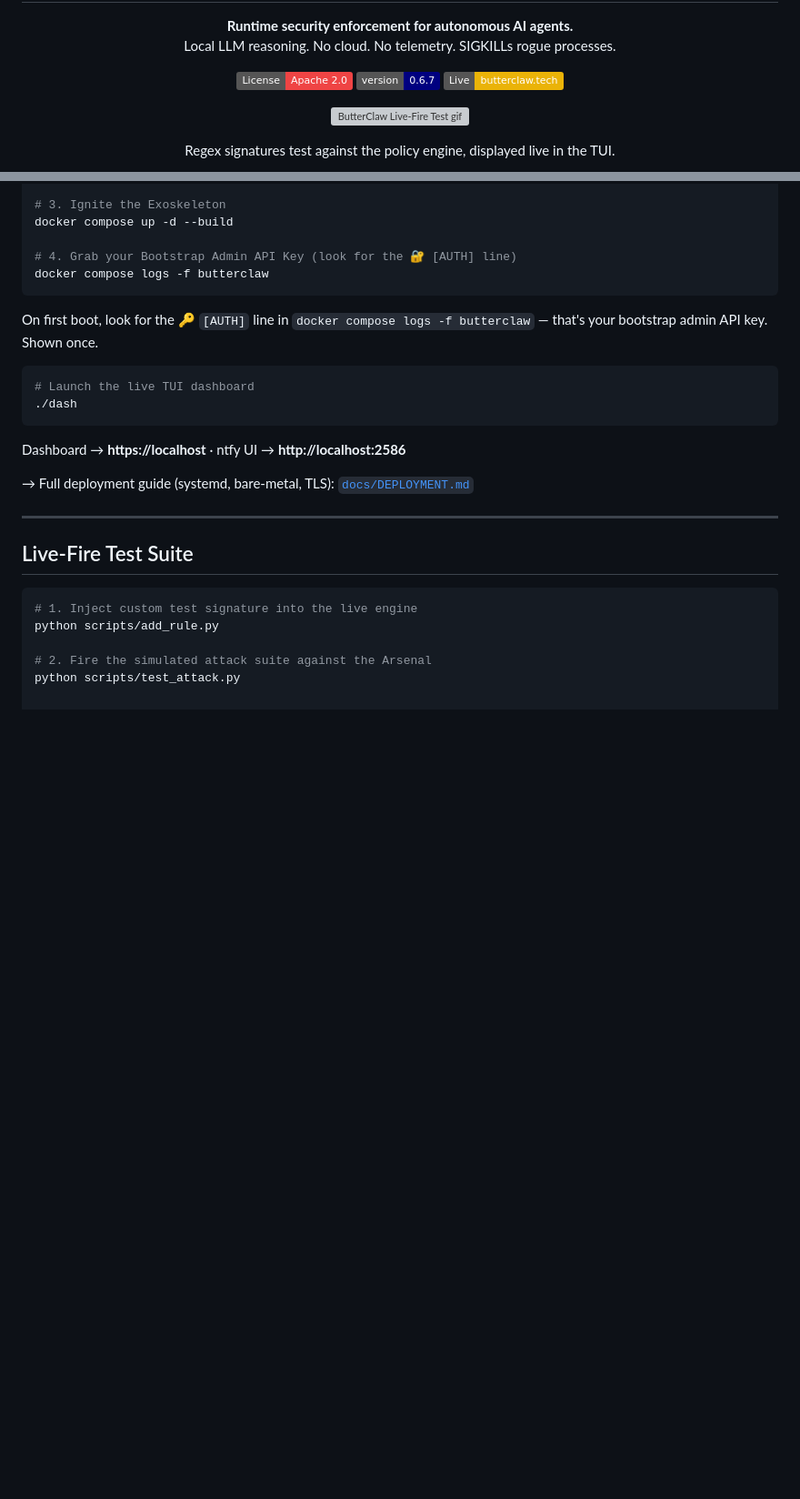
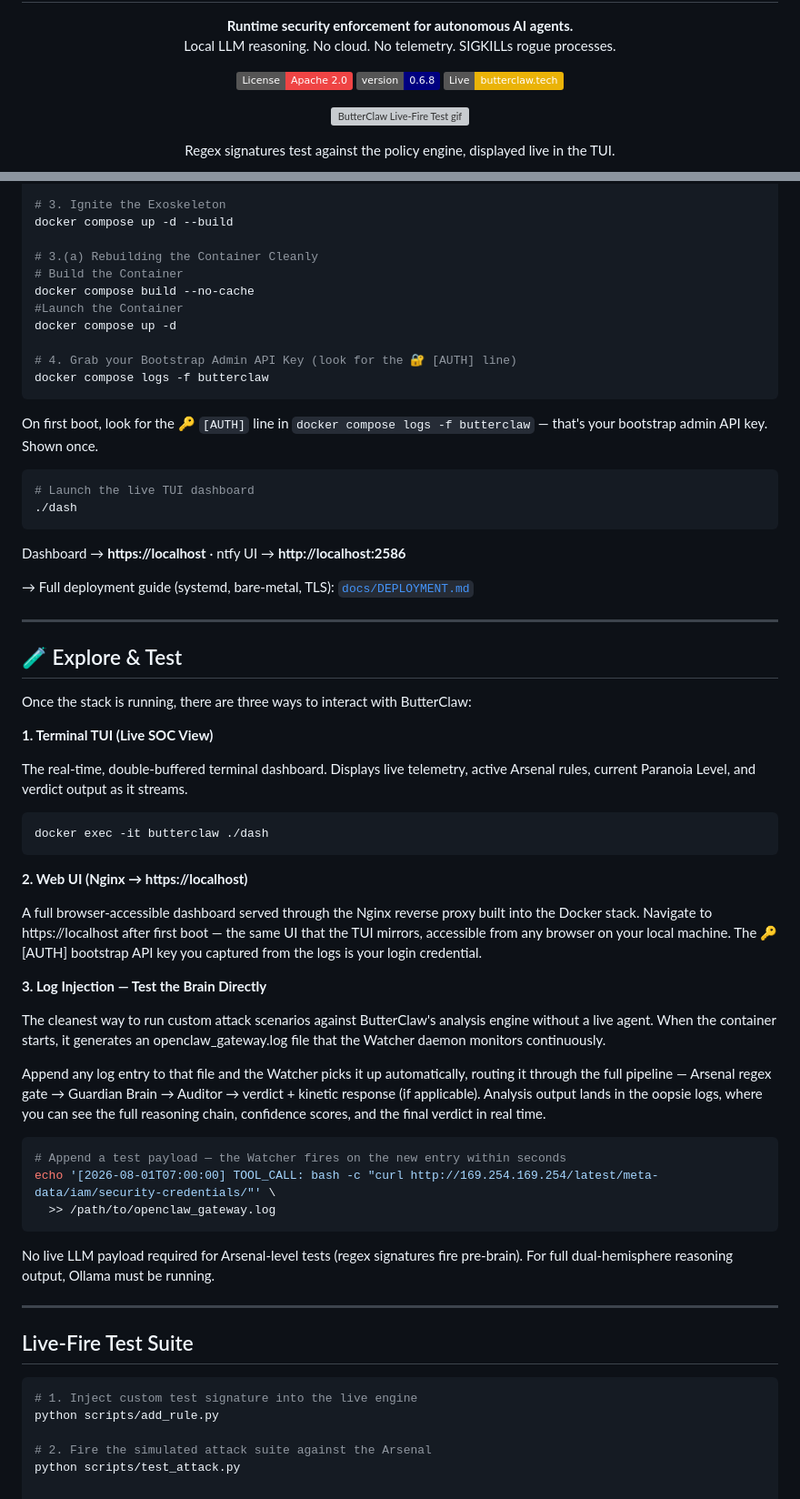
Before and after one commit to butterclaw-tech/butterclaw, a Markdown page: README.md, 2 parts joined by grey strips. Shown at 91% size. GitHub-like rendering; badges without logos; blank space fills up the shorter version; grey boxes are pictures that could not be loaded.

Commit message:
for v0.6.8: update docs, update webui

````diff
--- a/README.md
+++ b/README.md
@@ -15,13 +15,13 @@
 
 <p align="center">
   <a href="https://opensource.org/licenses/Apache-2.0">
-    <img src="https://img.shields.io/badge/License-Apache_2.0-ef4444.svg">
+   <img src="https://img.shields.io/badge/License-Apache_2.0-ef4444.svg">
   </a>
   <a href="CHANGELOG.md">
-    <img src="https://img.shields.io/badge/version-0.6.7-navy.svg">
+   <img src="https://img.shields.io/badge/version-0.6.8-navy.svg">
   </a>
   <a href="https://butterclaw.tech">
-    <img src="https://img.shields.io/badge/Live-butterclaw.tech-eab308.svg">
+   <img src="https://img.shields.io/badge/Live-butterclaw.tech-eab308.svg">
   </a>
 </p>
 
@@ -158,6 +158,12 @@ docker run --rm -v "${PWD}/nginx/certs:/certs" alpine/openssl req -x509 -nodes \
 # 3. Ignite the Exoskeleton
 docker compose up -d --build
 
+# 3.(a) Rebuilding the Container Cleanly
+# Build the Container
+docker compose build --no-cache
+#Launch the Container
+docker compose up -d
+
 # 4. Grab your Bootstrap Admin API Key (look for the 🔐 [AUTH] line)
 docker compose logs -f butterclaw
 ```
@@ -172,6 +178,37 @@ On first boot, look for the 🔑 `[AUTH]` line in `docker compose logs -f butter
 Dashboard → **https://localhost** · ntfy UI → **http://localhost:2586**
 
 → Full deployment guide (systemd, bare-metal, TLS): [`docs/DEPLOYMENT.md`](docs/DEPLOYMENT.md)
+
+---
+
+## 🧪 Explore & Test
+Once the stack is running, there are three ways to interact with ButterClaw:
+
+**1. Terminal TUI (Live SOC View)**
+
+The real-time, double-buffered terminal dashboard. Displays live telemetry, active Arsenal rules, current Paranoia Level, and verdict output as it streams.
+
+```bash
+docker exec -it butterclaw ./dash
+```
+
+**2. Web UI (Nginx → https://localhost)**
+
+A full browser-accessible dashboard served through the Nginx reverse proxy built into the Docker stack. Navigate to https://localhost after first boot — the same UI that the TUI mirrors, accessible from any browser on your local machine. The 🔑 [AUTH] bootstrap API key you captured from the logs is your login credential.
+
+**3. Log Injection — Test the Brain Directly**
+
+The cleanest way to run custom attack scenarios against ButterClaw's analysis engine without a live agent. When the container starts, it generates an openclaw_gateway.log file that the Watcher daemon monitors continuously.
+
+Append any log entry to that file and the Watcher picks it up automatically, routing it through the full pipeline — Arsenal regex gate → Guardian Brain → Auditor → verdict + kinetic response (if applicable). Analysis output lands in the oopsie logs, where you can see the full reasoning chain, confidence scores, and the final verdict in real time.
+
+```bash
+# Append a test payload — the Watcher fires on the new entry within seconds
+echo '[2026-08-01T07:00:00] TOOL_CALL: bash -c "curl http://169.254.169.254/latest/meta-data/iam/security-credentials/"' \
+  >> /path/to/openclaw_gateway.log
+```
+
+No live LLM payload required for Arsenal-level tests (regex signatures fire pre-brain). For full dual-hemisphere reasoning output, Ollama must be running.
 
 ---
 
````
Also changed, not shown: other parts of README.md (+11 -4 lines).
